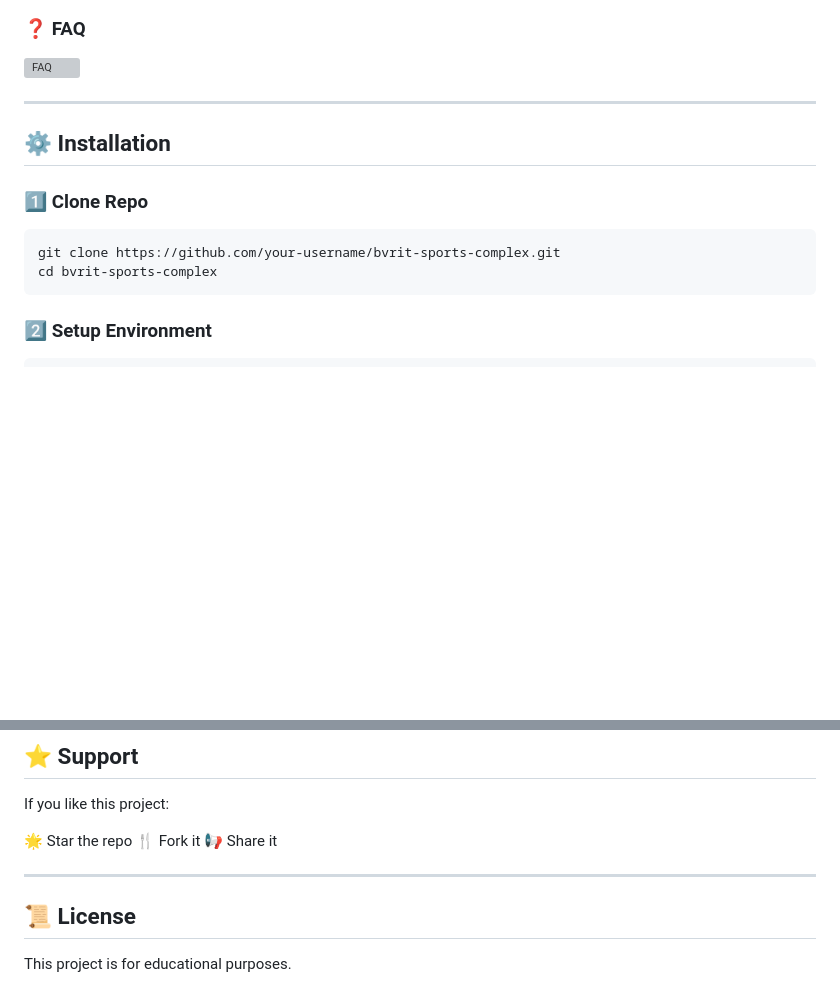
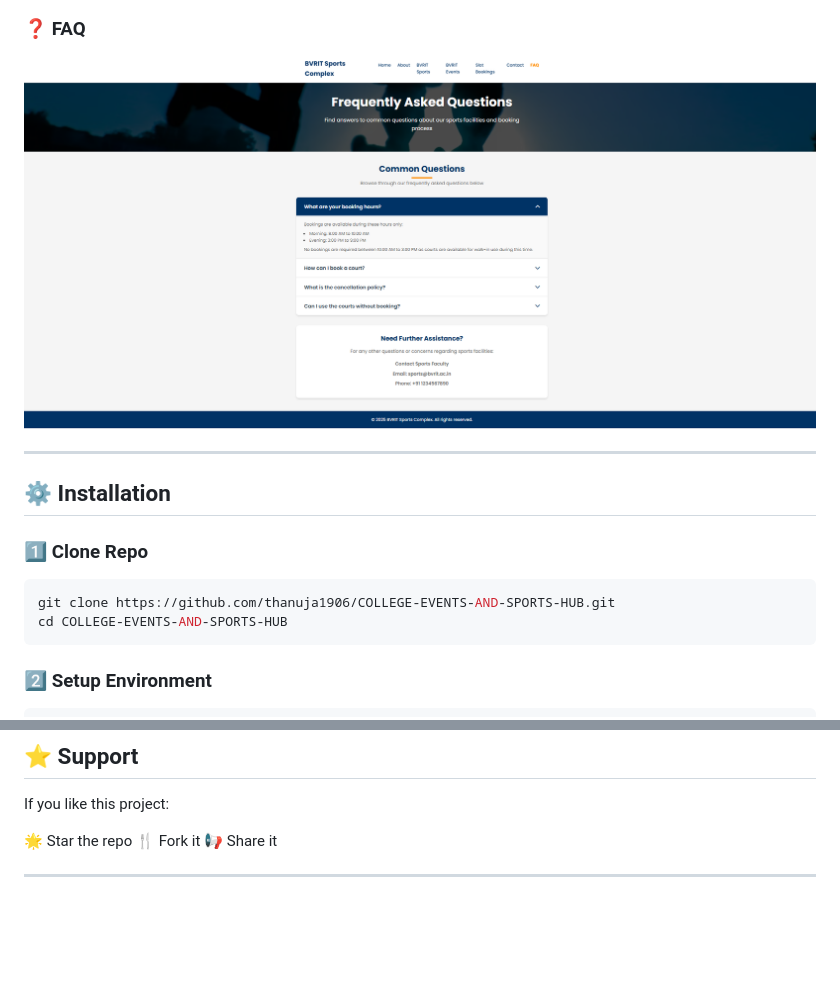
Before and after one commit to thanuja1906/COLLEGE-EVENTS-AND-SPORTS-HUB, a Markdown page: README.md, 2 parts joined by grey strips. Drawn GitHub-style; blank space fills up the shorter version; grey boxes are pictures that could not be loaded.

````diff
--- a/README.md
+++ b/README.md
@@ -160,7 +150,7 @@ Select Sport → Select Date → Select Court → Select Time → Confirm Bookin
 
 ### ❓ FAQ
 
-![FAQ](screenshots/faq.png)
+![FAQ](MinorProject2/screenshots/faq.png)
 
 ---
 
@@ -169,8 +159,8 @@ Select Sport → Select Date → Select Court → Select Time → Confirm Bookin
 ### 1️⃣ Clone Repo
 
 ```bash
-git clone https://github.com/your-username/bvrit-sports-complex.git
-cd bvrit-sports-complex
+git clone https://github.com/thanuja1906/COLLEGE-EVENTS-AND-SPORTS-HUB.git
+cd COLLEGE-EVENTS-AND-SPORTS-HUB
 ```
 
 ### 2️⃣ Setup Environment
@@ -248,7 +238,3 @@ If you like this project:
 📢 Share it
 
 ---
-
-## 📜 License
-
-This project is for educational purposes.
````
Also changed, not shown: other parts of README.md (+9 -19 lines).
